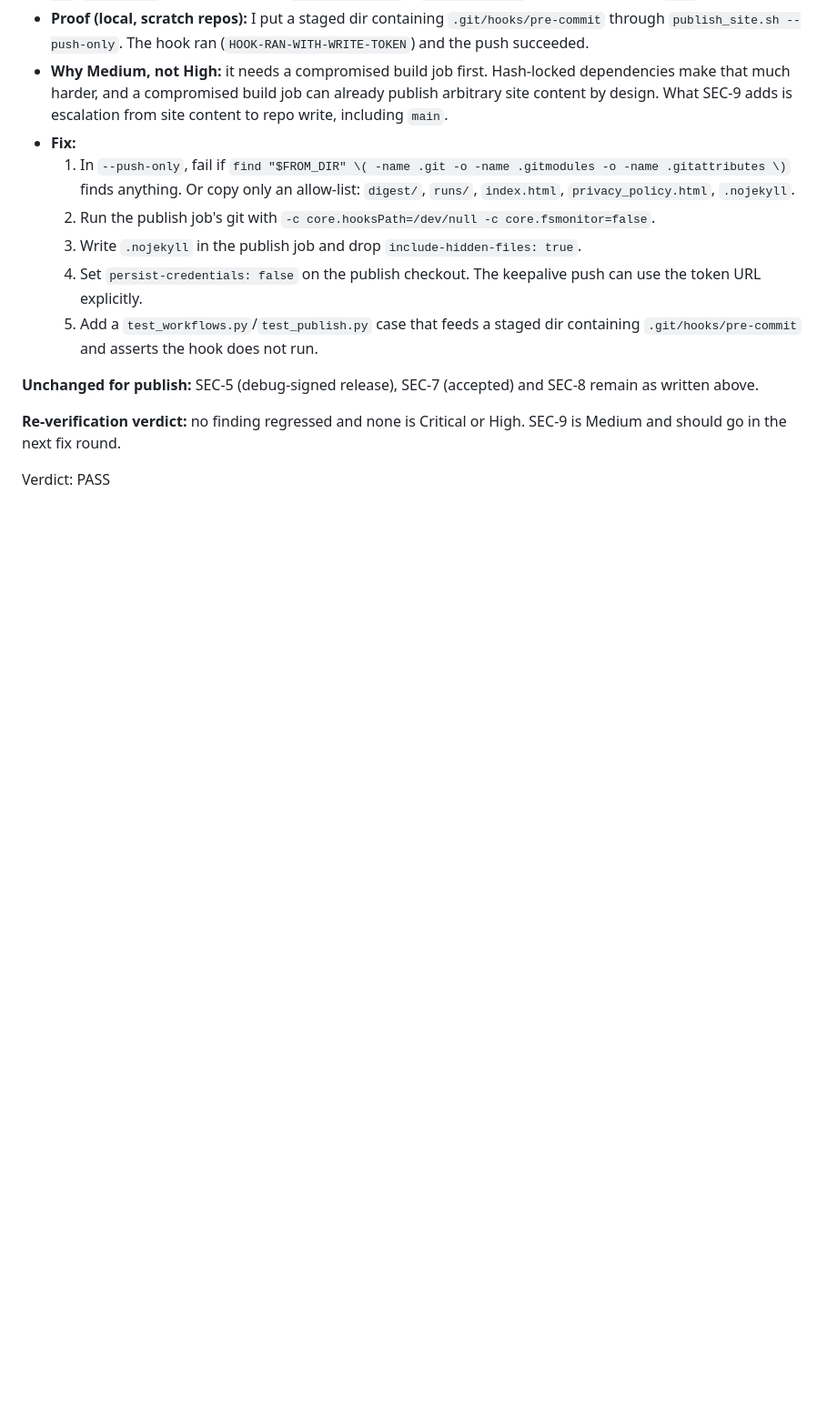
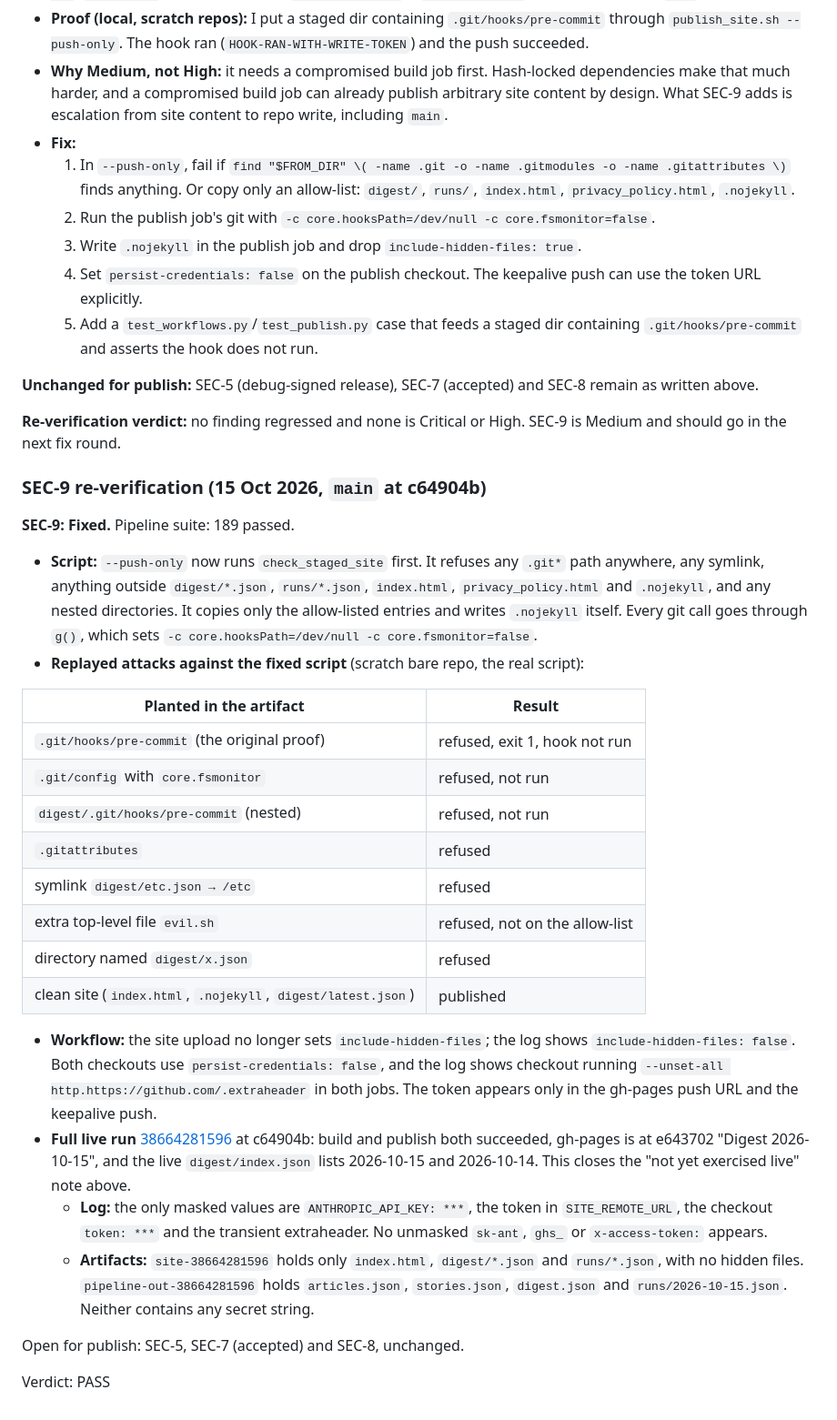
Before and after one commit to mksoft-ltd/sides, a Markdown page: docs/audits/security.md, the part around the change. Shown at 91% size. GitHub-like rendering; blank space fills up the shorter version.

Commit message:
Security re-verification: SEC-9 fixed and exercised live; PASS
Co-Authored-By: Claude Fable 5.1 <noreply@anthropic.com>

```diff
--- a/docs/audits/security.md
+++ b/docs/audits/security.md
@@ -138,4 +138,28 @@ Checked by the original auditor. Pipeline suite: 179 passed (socket-guarded). Re
 
 **Re-verification verdict:** no finding regressed and none is Critical or High. SEC-9 is Medium and should go in the next fix round.
 
+### SEC-9 re-verification (15 Oct 2026, `main` at c64904b)
+
+**SEC-9: Fixed.** Pipeline suite: 189 passed.
+- **Script:** `--push-only` now runs `check_staged_site` first. It refuses any `.git*` path anywhere, any symlink, anything outside `digest/*.json`, `runs/*.json`, `index.html`, `privacy_policy.html` and `.nojekyll`, and any nested directories. It copies only the allow-listed entries and writes `.nojekyll` itself. Every git call goes through `g()`, which sets `-c core.hooksPath=/dev/null -c core.fsmonitor=false`.
+- **Replayed attacks against the fixed script** (scratch bare repo, the real script):
+
+| Planted in the artifact | Result |
+|---|---|
+| `.git/hooks/pre-commit` (the original proof) | refused, exit 1, hook not run |
+| `.git/config` with `core.fsmonitor` | refused, not run |
+| `digest/.git/hooks/pre-commit` (nested) | refused, not run |
+| `.gitattributes` | refused |
+| symlink `digest/etc.json → /etc` | refused |
+| extra top-level file `evil.sh` | refused, not on the allow-list |
+| directory named `digest/x.json` | refused |
+| clean site (`index.html`, `.nojekyll`, `digest/latest.json`) | published |
+
+- **Workflow:** the site upload no longer sets `include-hidden-files`; the log shows `include-hidden-files: false`. Both checkouts use `persist-credentials: false`, and the log shows checkout running `--unset-all http.https://github.com/.extraheader` in both jobs. The token appears only in the gh-pages push URL and the keepalive push.
+- **Full live run** [38664281596](https://github.com/mksoft-ltd/sides/actions/runs/38664281596) at c64904b: build and publish both succeeded, gh-pages is at e643702 "Digest 2026-10-15", and the live `digest/index.json` lists 2026-10-15 and 2026-10-14. This closes the "not yet exercised live" note above.
+  - **Log:** the only masked values are `ANTHROPIC_API_KEY: ***`, the token in `SITE_REMOTE_URL`, the checkout `token: ***` and the transient extraheader. No unmasked `sk-ant`, `ghs_` or `x-access-token:` appears.
+  - **Artifacts:** `site-38664281596` holds only `index.html`, `digest/*.json` and `runs/*.json`, with no hidden files. `pipeline-out-38664281596` holds `articles.json`, `stories.json`, `digest.json` and `runs/2026-10-15.json`. Neither contains any secret string.
+
+Open for publish: SEC-5, SEC-7 (accepted) and SEC-8, unchanged.
+
 Verdict: PASS
```
